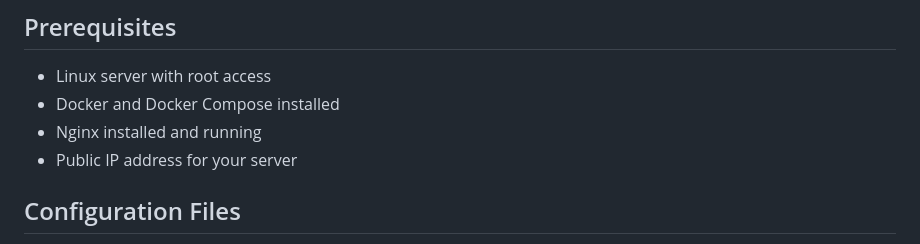
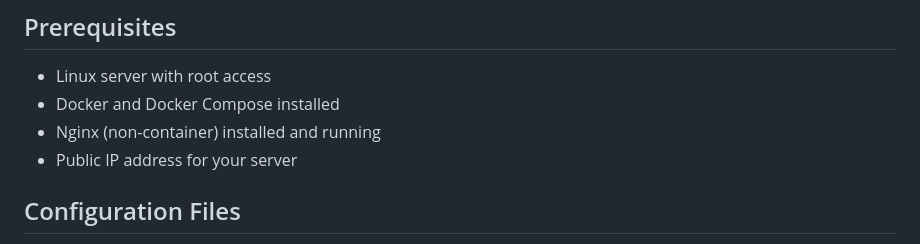
Before and after one commit to bangjur/simple-chat-app, a Markdown page: Netdata/netdata-steps.md, the part around the change. GitHub-like rendering.

Commit message:
update netdata-steps

```diff
--- a/Netdata/netdata-steps.md
+++ b/Netdata/netdata-steps.md
@@ -6,7 +6,7 @@ This guide explains how to set up Netdata monitoring with Nginx authentication u
 
 - Linux server with root access
 - Docker and Docker Compose installed
-- Nginx installed and running
+- Nginx (non-container) installed and running
 - Public IP address for your server
 
 ## Configuration Files
```
